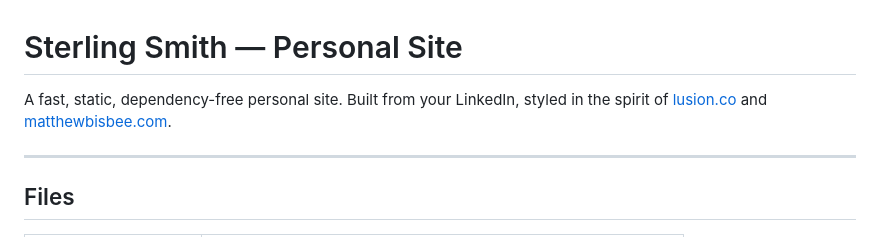
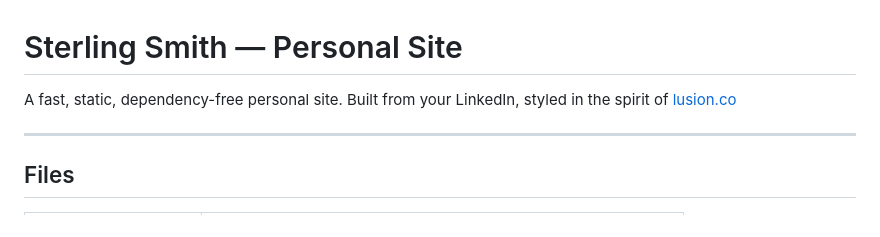
Before and after one commit to Sterling-Smith-KU/Sterling-Smith-KU.github.io, a Markdown page: README.md, the part around the change. Drawn GitHub-style.

```diff
--- a/README.md
+++ b/README.md
@@ -1,7 +1,7 @@
 # Sterling Smith — Personal Site
 
 A fast, static, dependency-free personal site. Built from your LinkedIn, styled
-in the spirit of [lusion.co](https://lusion.co/) and [matthewbisbee.com](https://matthewbisbee.com/).
+in the spirit of [lusion.co](https://lusion.co/)
 
 ---
 
```
